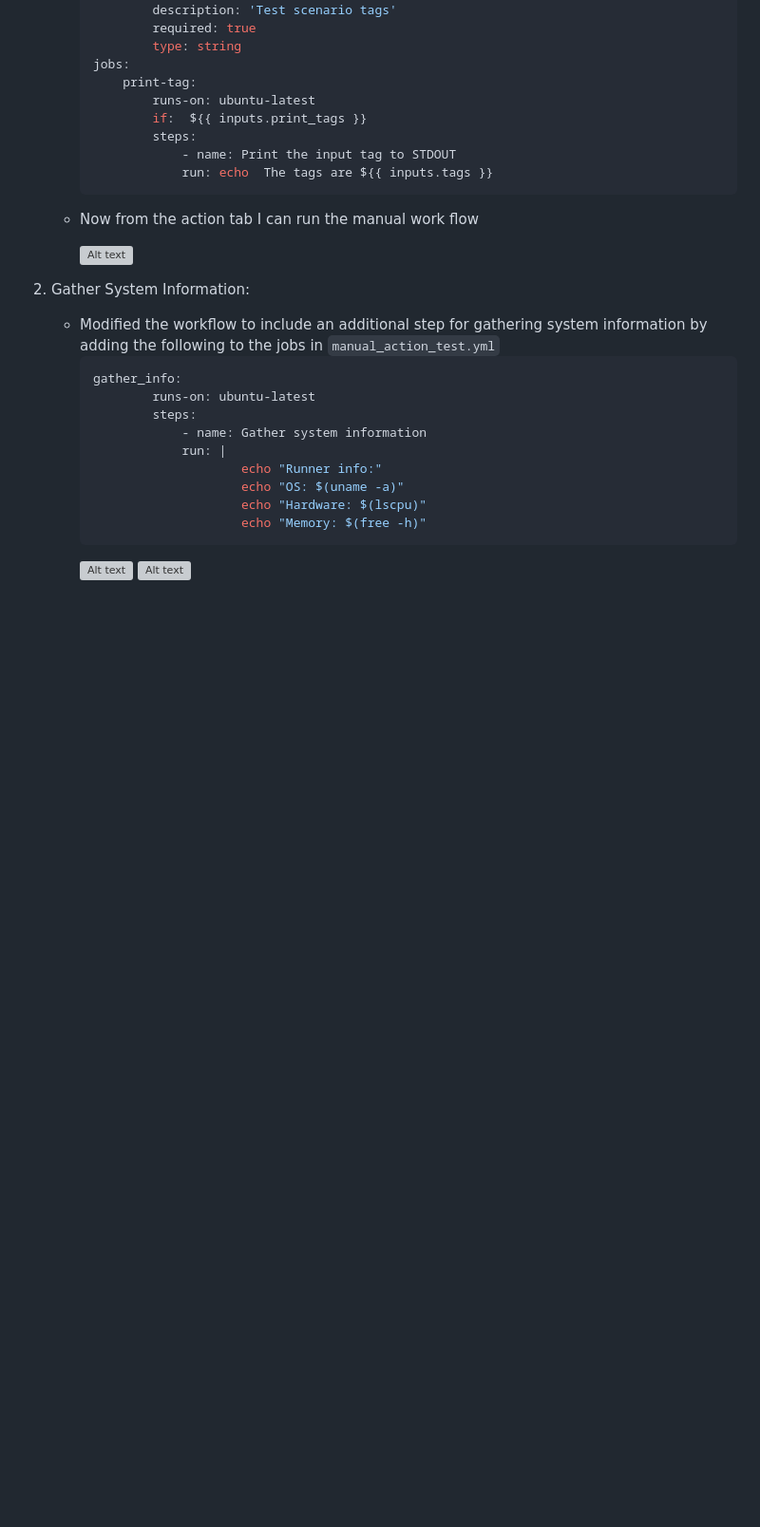
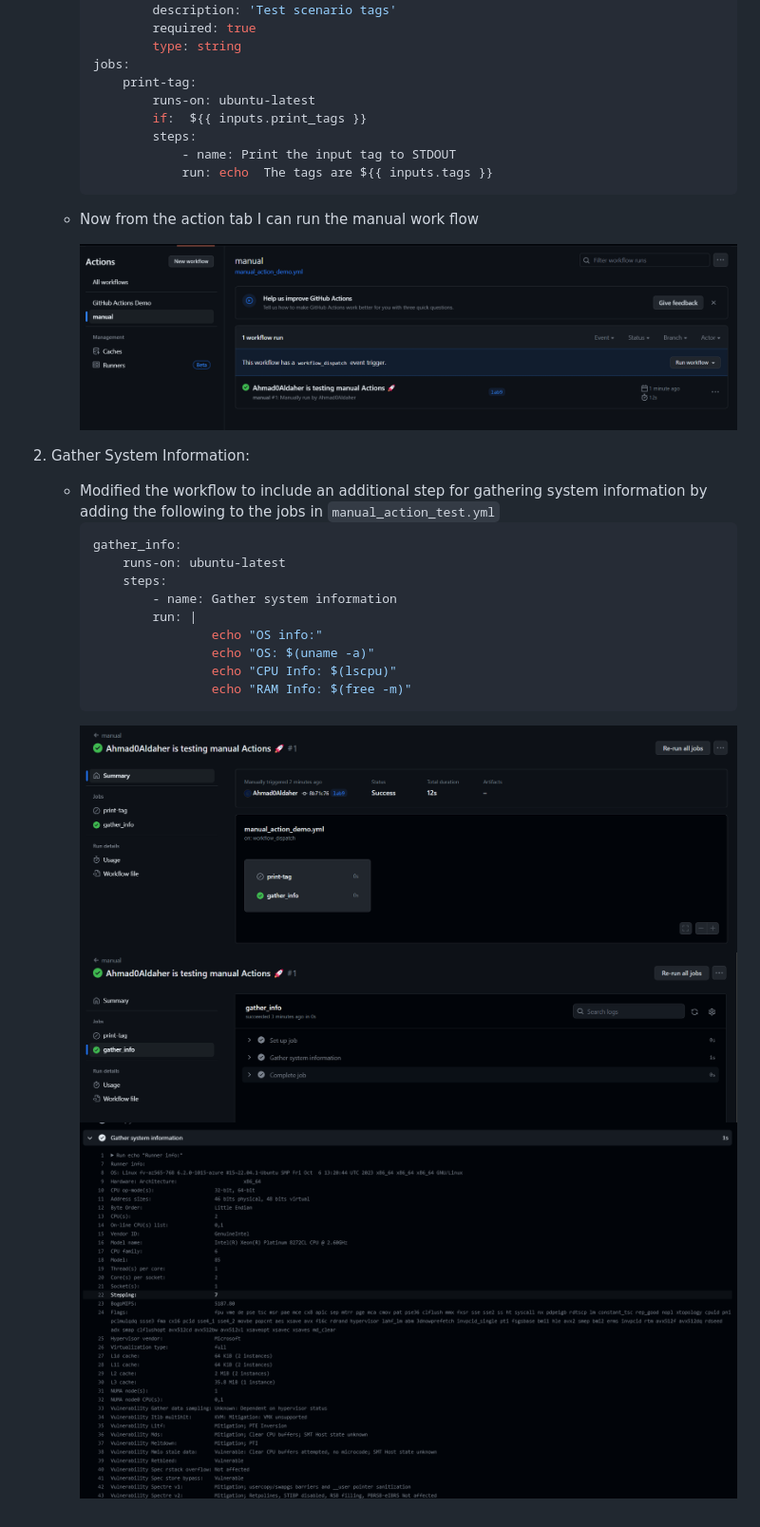
Before and after one commit to inno-devops-labs/F23-intro-course-labs, a Markdown page: lab9/GitHub_Actions_Quickstart.md, the part around the change. Shown: that part at 95% size. Rendered like a GitHub page; pictures changed too: lab9/images/2.png (added), lab9/images/3.png (added), lab9/images/4.png (added); blank space fills up the shorter version; grey boxes are pictures that could not be loaded.

Commit message:
manual

````diff
--- a/lab9/GitHub_Actions_Quickstart.md
+++ b/lab9/GitHub_Actions_Quickstart.md
@@ -78,20 +78,21 @@ This lab done on windows.
         ```
     - Now from the action tab I can run the manual work flow
 
-        ![Alt text](imgs/2.png)
+        ![Alt text](images/2.png)
 
 2. Gather System Information:
    - Modified the  workflow to include an additional step for gathering system information by   adding the following to the jobs in `manual_action_test.yml`
         ```yaml
         gather_info:
-                runs-on: ubuntu-latest
-                steps:
-                    - name: Gather system information
-                    run: |
-                            echo "Runner info:"
-                            echo "OS: $(uname -a)"
-                            echo "Hardware: $(lscpu)"
-                            echo "Memory: $(free -h)"
+            runs-on: ubuntu-latest
+            steps:
+                - name: Gather system information
+                run: |
+                        echo "OS info:"
+                        echo "OS: $(uname -a)"
+                        echo "CPU Info: $(lscpu)"
+                        echo "RAM Info: $(free -m)"
         ```
-        ![Alt text](imgs/3.png)
-        ![Alt text](imgs/4.png)
+        ![Alt text](images/3.png)
+        ![Alt text](images/4.png)
+        ![Alt text](images/5.png)
````
Also changed, not shown: 1 other file.
